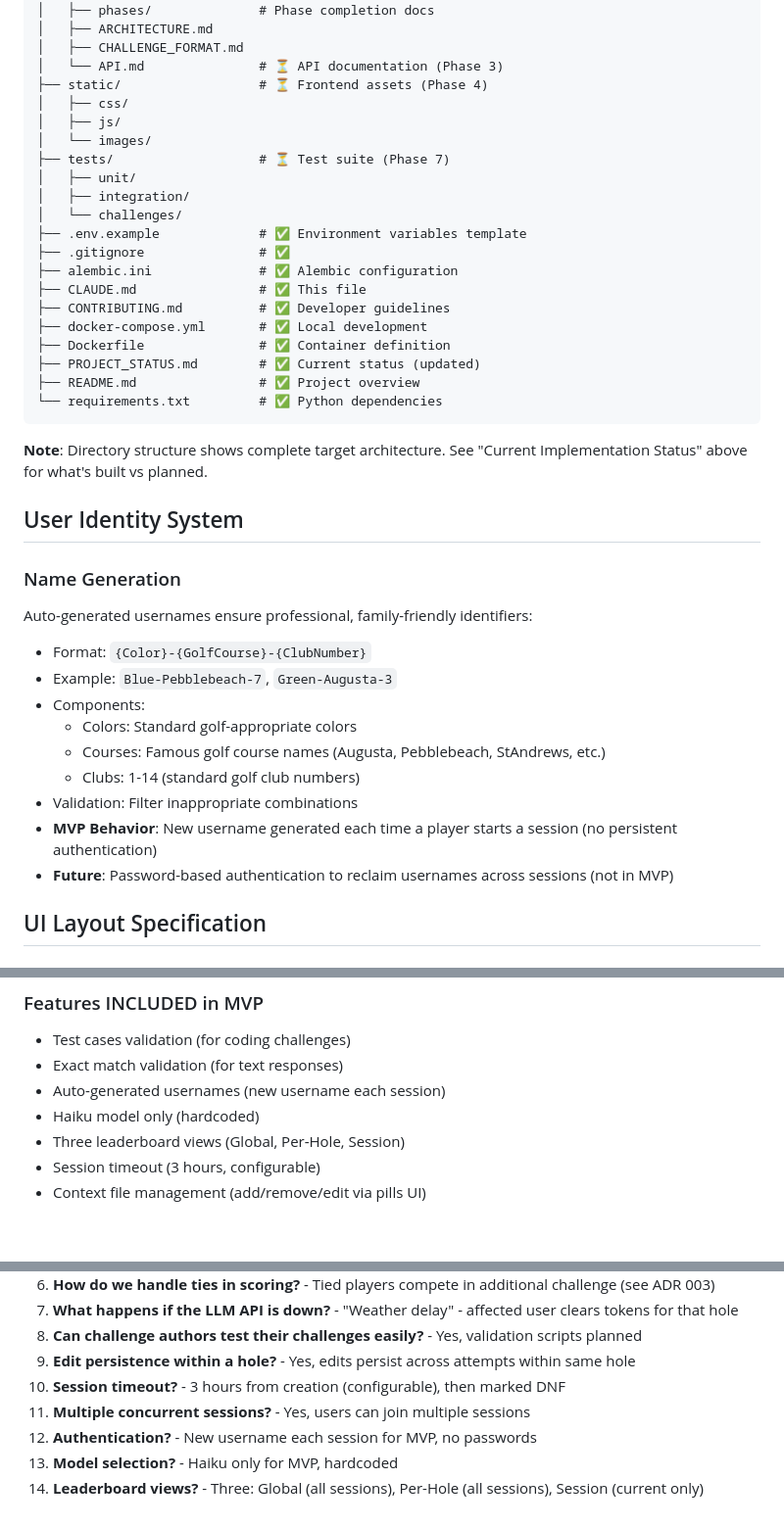
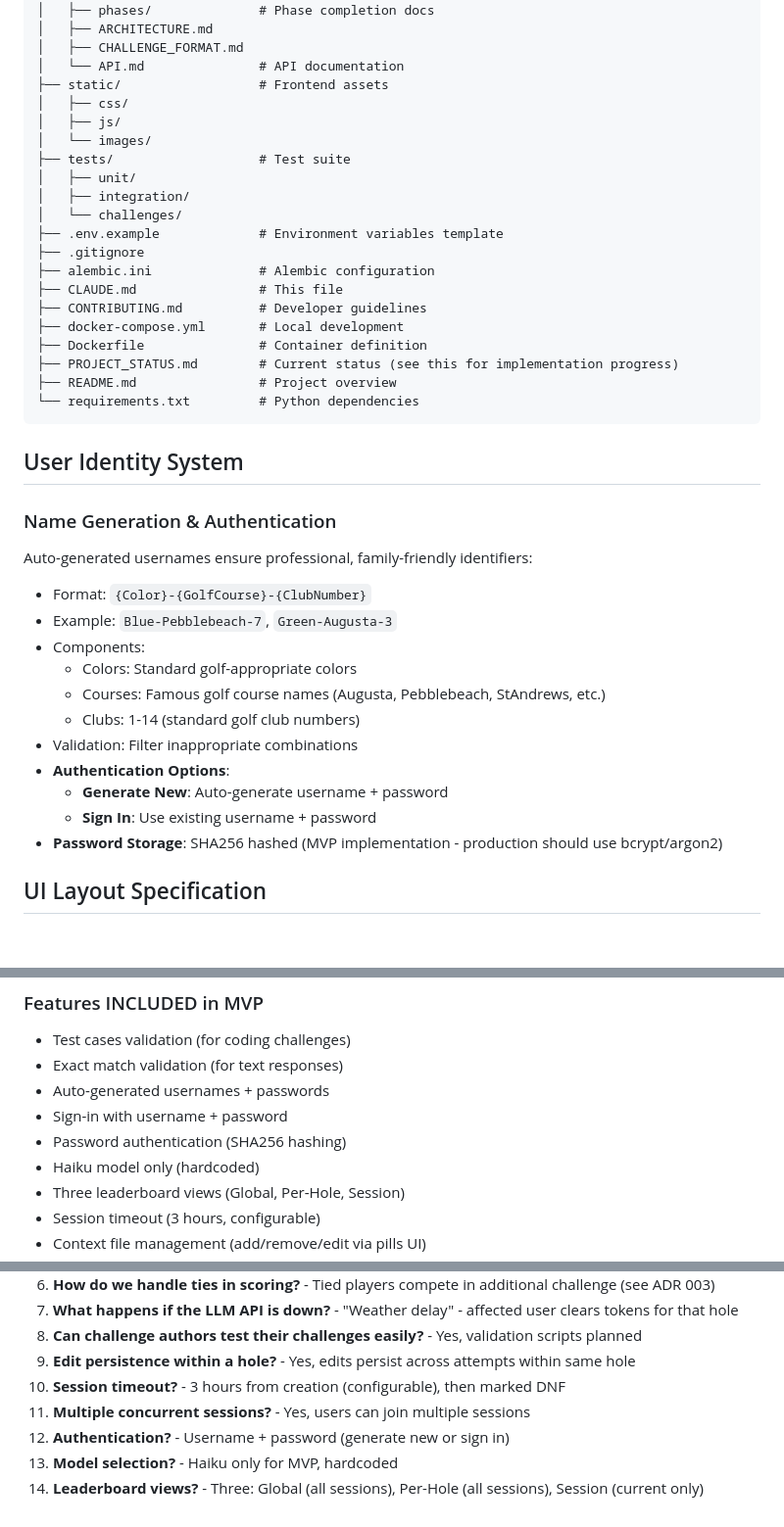
Before and after one commit to keklundrh/token-golf, a Markdown page: CLAUDE.md, 3 parts joined by grey strips. Shown at 98% size. GitHub-like rendering; blank space fills up the shorter version.

````diff
--- a/CLAUDE.md
+++ b/CLAUDE.md
@@ -183,32 +149,30 @@ token-golf/
 │   ├── phases/              # Phase completion docs
 │   ├── ARCHITECTURE.md
 │   ├── CHALLENGE_FORMAT.md
-│   └── API.md               # ⏳ API documentation (Phase 3)
-├── static/                  # ⏳ Frontend assets (Phase 4)
+│   └── API.md               # API documentation
+├── static/                  # Frontend assets
 │   ├── css/
 │   ├── js/
 │   └── images/
-├── tests/                   # ⏳ Test suite (Phase 7)
+├── tests/                   # Test suite
 │   ├── unit/
 │   ├── integration/
 │   └── challenges/
-├── .env.example             # ✅ Environment variables template
-├── .gitignore               # ✅
-├── alembic.ini              # ✅ Alembic configuration
-├── CLAUDE.md                # ✅ This file
-├── CONTRIBUTING.md          # ✅ Developer guidelines
-├── docker-compose.yml       # ✅ Local development
-├── Dockerfile               # ✅ Container definition
-├── PROJECT_STATUS.md        # ✅ Current status (updated)
-├── README.md                # ✅ Project overview
-└── requirements.txt         # ✅ Python dependencies
+├── .env.example             # Environment variables template
+├── .gitignore
+├── alembic.ini              # Alembic configuration
+├── CLAUDE.md                # This file
+├── CONTRIBUTING.md          # Developer guidelines
+├── docker-compose.yml       # Local development
+├── Dockerfile               # Container definition
+├── PROJECT_STATUS.md        # Current status (see this for implementation progress)
+├── README.md                # Project overview
+└── requirements.txt         # Python dependencies
 ```
-
-**Note**: Directory structure shows complete target architecture. See "Current Implementation Status" above for what's built vs planned.
 
 ## User Identity System
 
-### Name Generation
+### Name Generation & Authentication
 Auto-generated usernames ensure professional, family-friendly identifiers:
 - Format: `{Color}-{GolfCourse}-{ClubNumber}`
 - Example: `Blue-Pebblebeach-7`, `Green-Augusta-3`
@@ -217,8 +181,10 @@ Auto-generated usernames ensure professional, family-friendly identifiers:
   - Courses: Famous golf course names (Augusta, Pebblebeach, StAndrews, etc.)
   - Clubs: 1-14 (standard golf club numbers)
 - Validation: Filter inappropriate combinations
-- **MVP Behavior**: New username generated each time a player starts a session (no persistent authentication)
-- **Future**: Password-based authentication to reclaim usernames across sessions (not in MVP)
+- **Authentication Options**:
+  - **Generate New**: Auto-generate username + password
+  - **Sign In**: Use existing username + password
+- **Password Storage**: SHA256 hashed (MVP implementation - production should use bcrypt/argon2)
 
 ## UI Layout Specification
 
@@ -546,7 +512,9 @@ python scripts/validate_challenges.py
 ### Features INCLUDED in MVP
 - Test cases validation (for coding challenges)
 - Exact match validation (for text responses)
-- Auto-generated usernames (new username each session)
+- Auto-generated usernames + passwords
+- Sign-in with username + password
+- Password authentication (SHA256 hashing)
 - Haiku model only (hardcoded)
 - Three leaderboard views (Global, Per-Hole, Session)
 - Session timeout (3 hours, configurable)
@@ -617,6 +585,6 @@ python scripts/validate_challenges.py
 9. **Edit persistence within a hole?** - Yes, edits persist across attempts within same hole
 10. **Session timeout?** - 3 hours from creation (configurable), then marked DNF
 11. **Multiple concurrent sessions?** - Yes, users can join multiple sessions
-12. **Authentication?** - New username each session for MVP, no passwords
+12. **Authentication?** - Username + password (generate new or sign in)
 13. **Model selection?** - Haiku only for MVP, hardcoded
 14. **Leaderboard views?** - Three: Global (all sessions), Per-Hole (all sessions), Session (current only)
````
Also changed, not shown: other parts of CLAUDE.md (+17 -51 lines).
